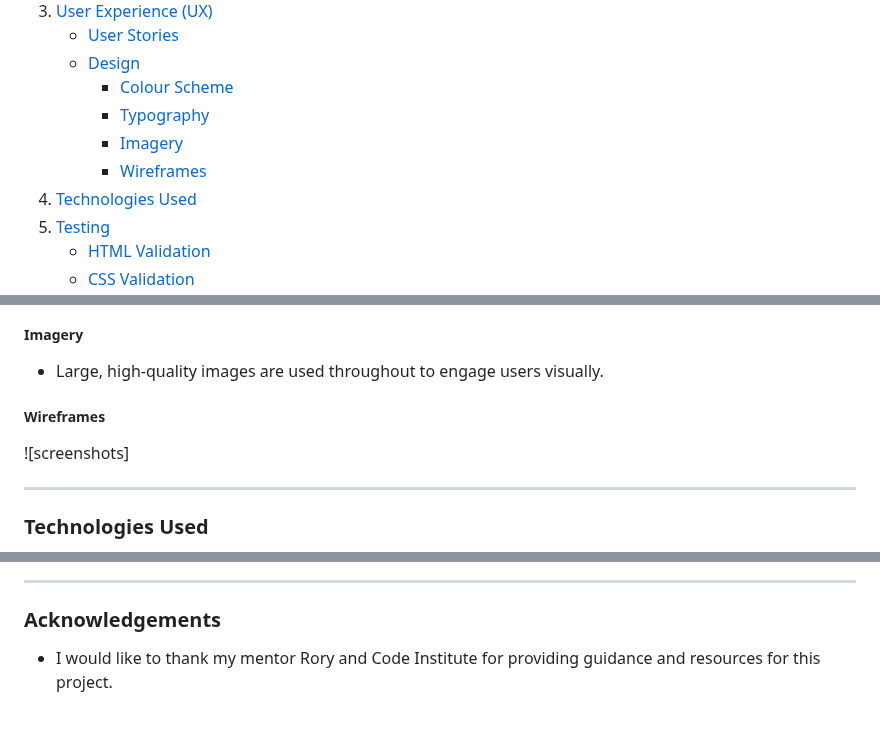
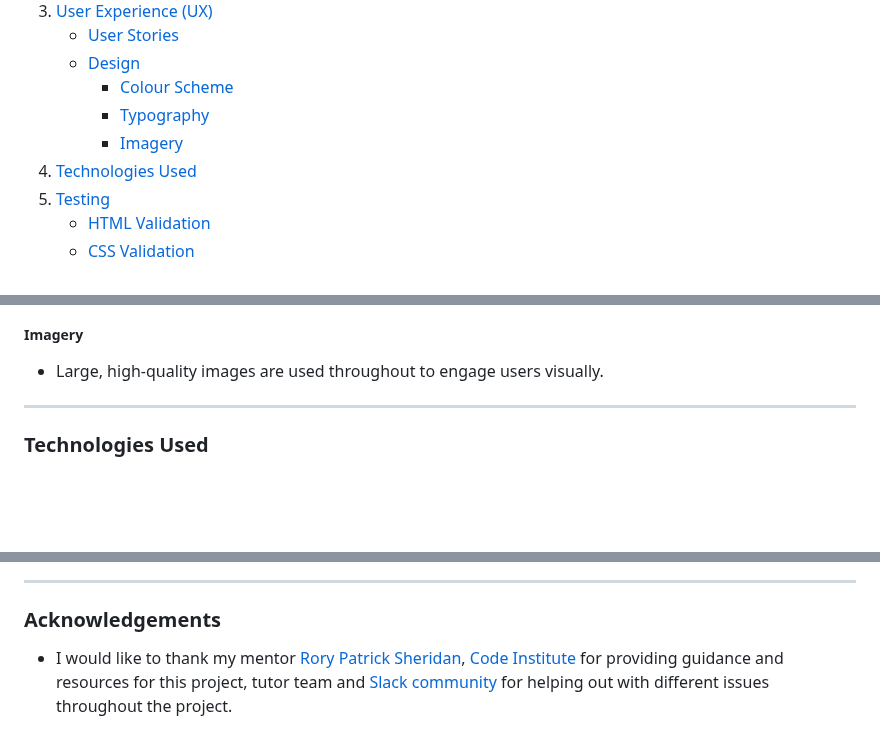
Before and after one commit to RaulCraciun93/History-of-Fashion, a Markdown page: README.md, 3 parts joined by grey strips. Drawn GitHub-style; blank space fills up the shorter version.

Commit message:
Add final touches to README.md before submit

```diff
--- a/README.md
+++ b/README.md
@@ -13,7 +13,6 @@
      - [Colour Scheme](#colour-scheme)
      - [Typography](#typography)
      - [Imagery](#imagery)
-     - [Wireframes](#wireframes)
 4. [Technologies Used](#technologies-used)
 5. [Testing](#testing)
    - [HTML Validation](#html-validation)
@@ -104,10 +103,6 @@ The History of Fashion website is designed to educate users about the evolution
 ##### Imagery
 
 - Large, high-quality images are used throughout to engage users visually.
-
-##### Wireframes
-
-![screenshots]
 
 ---
 
@@ -228,4 +223,4 @@ To deploy this project:
 
 ### Acknowledgements
 
-- I would like to thank my mentor Rory and Code Institute for providing guidance and resources for this project.
+- I would like to thank my mentor [Rory Patrick Sheridan](https://github.com/Ri-Dearg), [Code Institute](https://codeinstitute.net) for providing guidance and resources for this project, tutor team and [Slack community](https://code-institute-room.slack.com) for helping out with different issues throughout the project.
```
